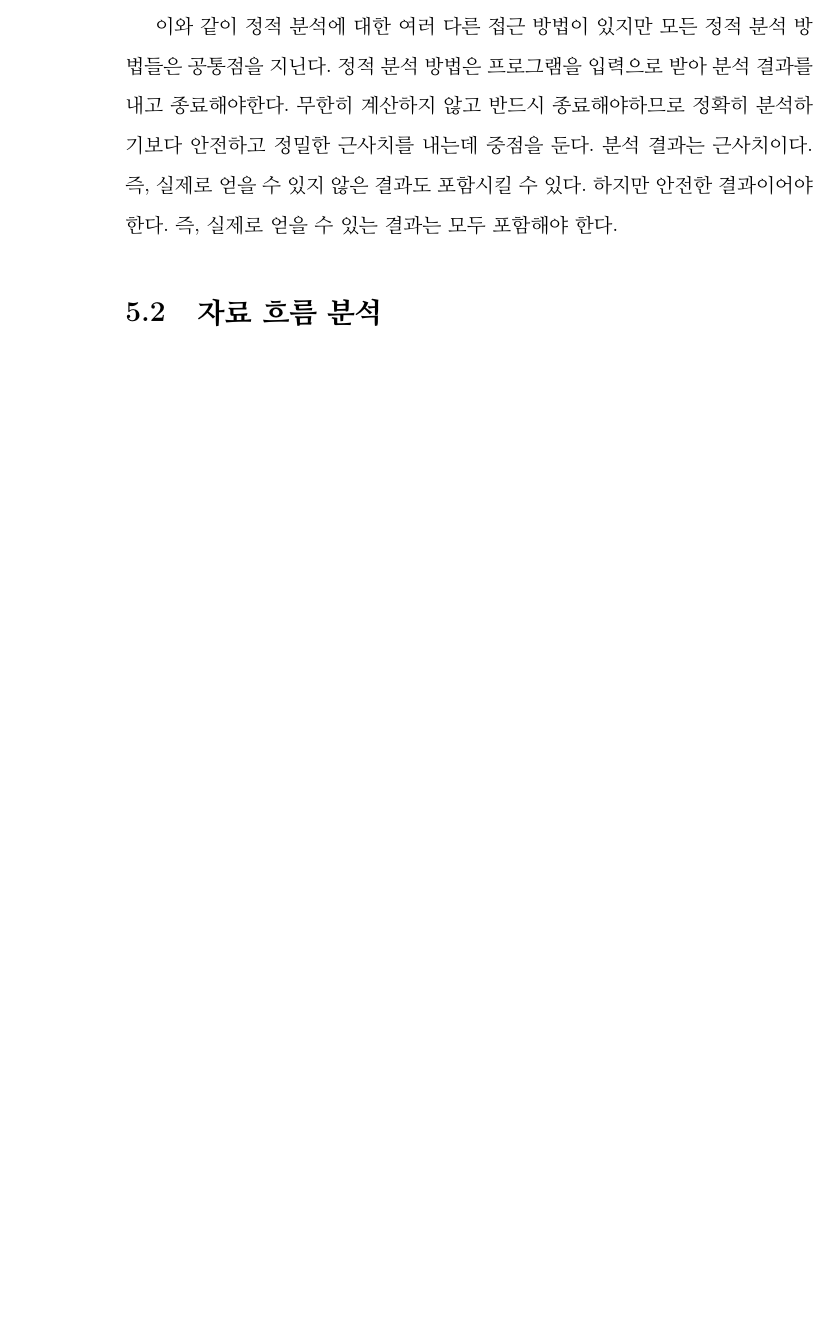
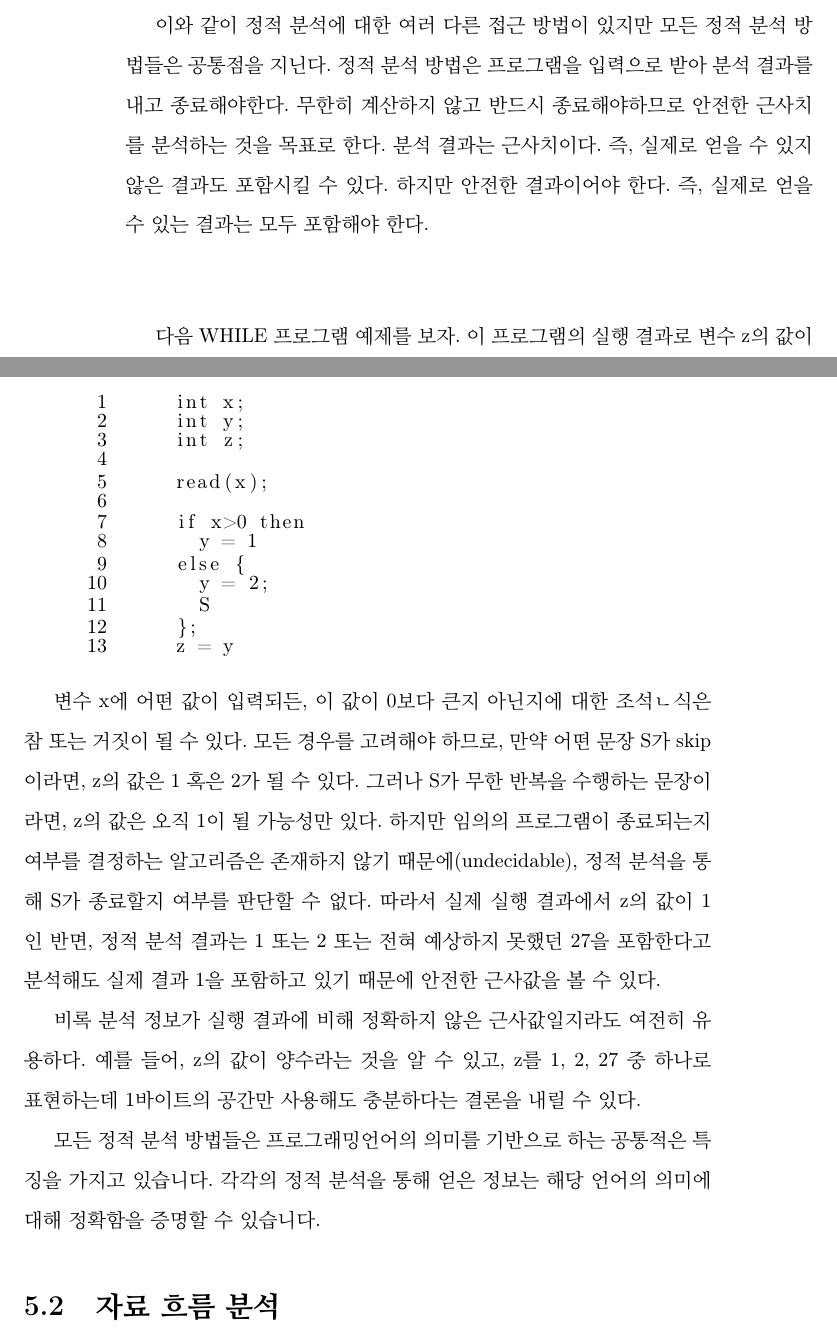
Before and after one commit to kwanghoon/Lecture_SAV, a LaTeX book (doc/sav.tex): part of page 30 of 35 before the commit and two parts of pages 30 and 31 of 37 after it, the two joined at a grey line, cut so that both start at the same text, the shorter picture padded with empty space. Compiled offline with pdfLaTeX.

Commit message:
comments on data flow anlaysis

```diff
--- a/doc/sav.tex
+++ b/doc/sav.tex
@@ -1023,12 +1023,60 @@ interpretation), 타입과 효과 시스템(Type and effect systems), 네 가지
 이와 같이 정적 분석에 대한 여러 다른 접근 방법이 있지만 모든 정적 분석
 방법들은 공통점을 지닌다. 정적 분석 방법은 프로그램을 입력으로 받아
 분석 결과를 내고 종료해야한다. 무한히 계산하지 않고 반드시
-종료해야하므로 정확히 분석하기보다 안전하고 정밀한 근사치를 내는데
-중점을 둔다. 분석 결과는 근사치이다. 즉, 실제로 얻을 수 있지 않은
-결과도 포함시킬 수 있다. 하지만 안전한 결과이어야 한다. 즉, 실제로
-얻을 수 있는 결과는 모두 포함해야 한다.
+종료해야하므로 안전한 근사치를 분석하는 것을 목표로 한다.  분석 결과는
+근사치이다. 즉, 실제로 얻을 수 있지 않은 결과도 포함시킬 수
+있다. 하지만 안전한 결과이어야 한다. 즉, 실제로 얻을 수 있는 결과는
+모두 포함해야 한다.
+
+다음 WHILE 프로그램 예제를 보자. 이 프로그램의 실행 결과로 변수 z의
+값이 무엇인지를 분석하고 싶다.
+
+\begin{center}
+\begin{minipage}[h]{.7\textwidth}
+  \begin{lstlisting}
+    int x;
+    int y;
+    int z;
+
+    read(x);
+
+    if x>0 then
+      y = 1
+    else {
+      y = 2;
+      S
+    };
+    z = y
+  \end{lstlisting}
+\end{minipage}
+\end{center}
+
+변수 x에 어떤 값이 입력되든, 이 값이 0보다 큰지 아닌지에 대한
+조석ㄴ식은 참 또는 거짓이 될 수 있다.  모든 경우를 고려해야 하므로,
+만약 어떤 문장 S가 skip이라면, z의 값은 1 혹은 2가 될 수 있다.
+%
+그러나 S가 무한 반복을 수행하는 문장이라면, z의 값은 오직 1이 될
+가능성만 있다.
+%
+하지만 임의의 프로그램이 종료되는지 여부를 결정하는 알고리즘은 존재하지
+않기 때문에(undecidable), 정적 분석을 통해 S가 종료할지 여부를 판단할 수 없다.
+%
+따라서 실제 실행 결과에서 z의 값이 1인 반면, 정적 분석 결과는 1 또는 2
+또는 전혀 예상하지 못했던 27을 포함한다고 분석해도 실제 결과 1을
+포함하고 있기 때문에 안전한 근사값을 볼 수 있다.
+
+비록 분석 정보가 실행 결과에 비해 정확하지 않은 근사값일지라도 여전히
+유용하다.  예를 들어, z의 값이 양수라는 것을 알 수 있고, z를 1, 2, 27
+중 하나로 표현하는데 1바이트의 공간만 사용해도 충분하다는 결론을 내릴
+수 있다.
+
+모든 정적 분석 방법들은 프로그래밍언어의 의미를 기반으로 하는 공통적은
+특징을 가지고 있습니다. 각각의 정적 분석을 통해 얻은 정보는 해당
+언어의 의미에 대해 정확함을 증명할 수 있습니다.
 
 \section{자료 흐름 분석}
+
+
 
 \section{제약식 분석}
 
```
Also changed, not shown: 1 other file.
